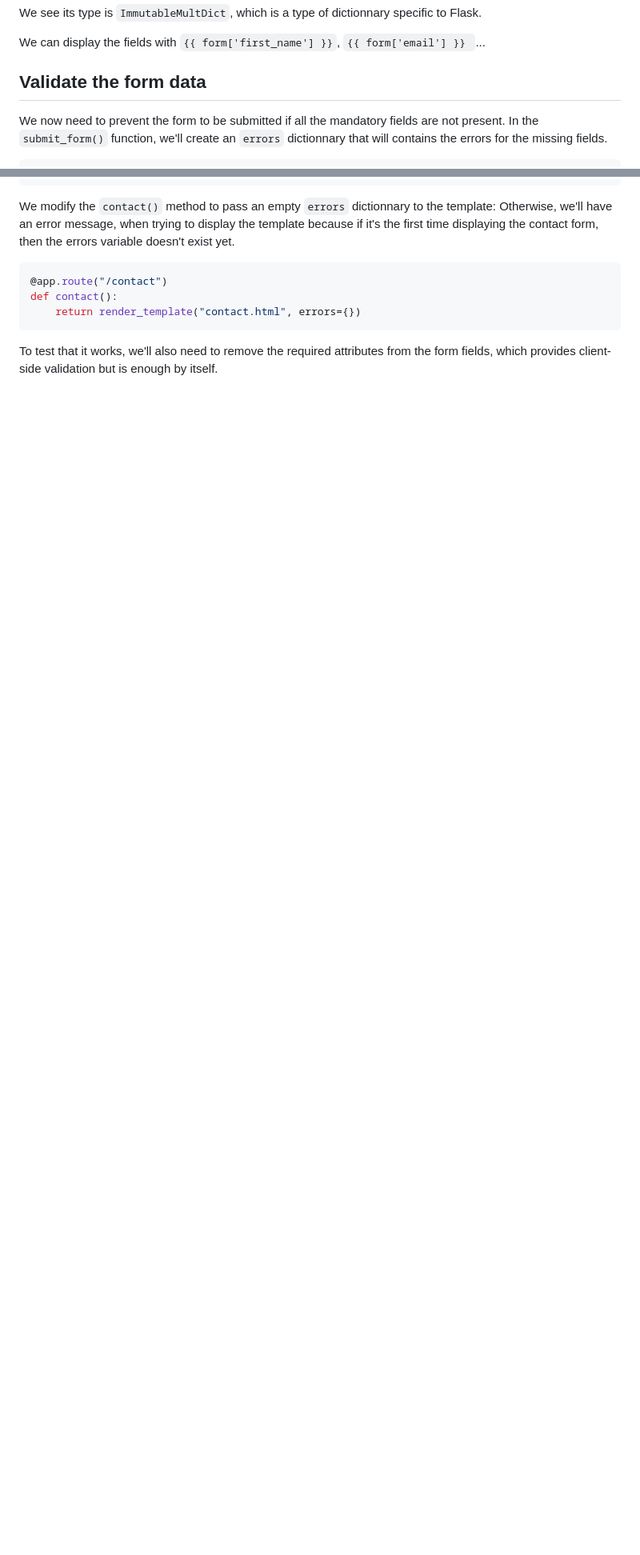
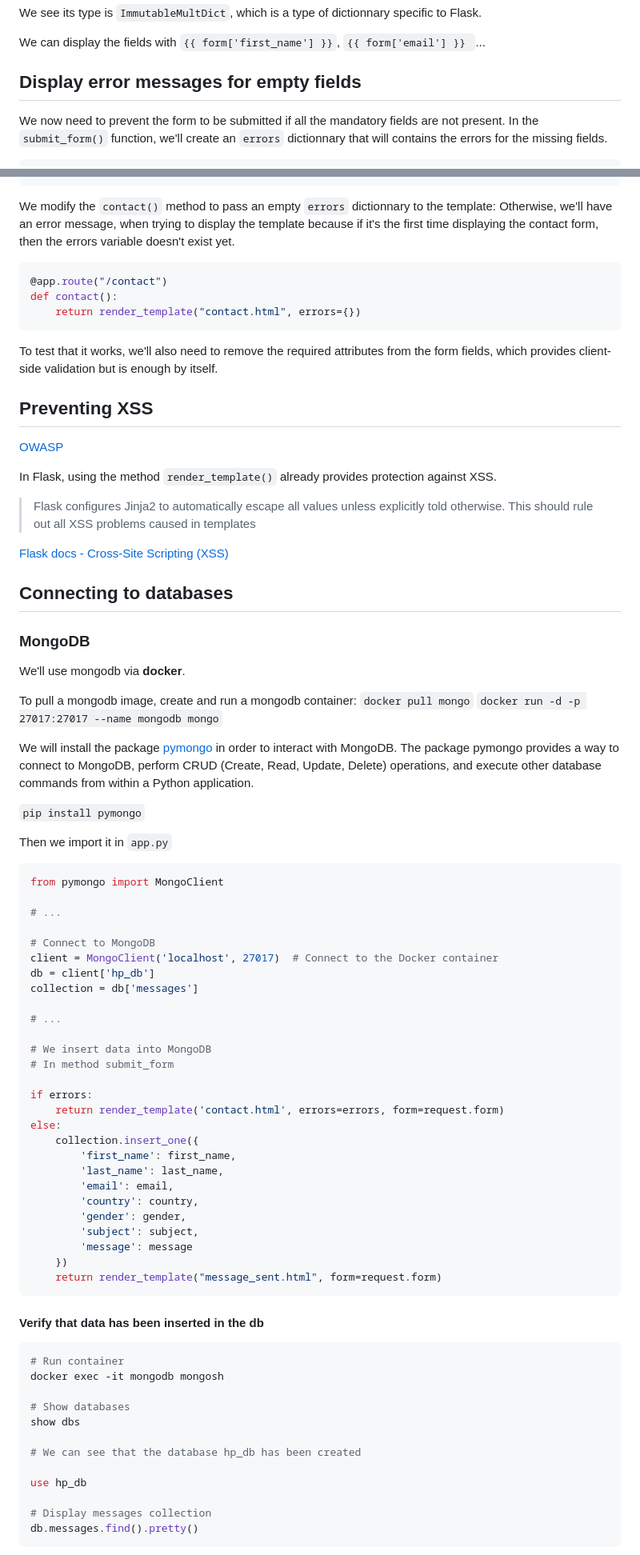
Before and after one commit to ldaril/contact-hackers-poulette, a Markdown page: README.md, 2 parts joined by grey strips. Shown: that part at 80% size. Rendered like a GitHub page; blank space fills up the shorter version.

Commit message:
Connect app to mongoDB

````diff
--- a/README.md
+++ b/README.md
@@ -221,7 +223,7 @@ We see its type is `ImmutableMultDict`, which is a type of dictionnary specific
 
 We can display the fields with `{{ form['first_name'] }}`, `{{ form['email'] }} `...
 
-## Validate the form data
+## Display error messages for empty fields
 
 We now need to prevent the form to be submitted if all the mandatory fields are not present.
 In the `submit_form()` function, we'll create an `errors` dictionnary that will contains the errors for the missing fields.
@@ -274,3 +276,79 @@ def contact():
 ```
 
 To test that it works, we'll also need to remove the required attributes from the form fields, which provides client-side validation but is enough by itself.
+
+## Preventing XSS
+
+[OWASP](https://owasp.org/www-community/attacks/xss/)
+
+In Flask, using the method `render_template()` already provides protection against XSS.
+
+> Flask configures Jinja2 to automatically escape all values unless explicitly told otherwise. This should rule out all XSS problems caused in templates
+
+[Flask docs - Cross-Site Scripting (XSS)](https://flask.palletsprojects.com/en/1.1.x/security/#cross-site-scripting-xss)
+
+
+## Connecting to databases
+
+### MongoDB
+
+We'll use mongodb via **docker**.
+
+To pull a mongodb image, create and run a mongodb container:
+`docker pull mongo`
+`docker run -d -p 27017:27017 --name mongodb mongo`
+
+We will install the package [pymongo](https://www.mongodb.com/docs/drivers/pymongo/) in order to interact with MongoDB.
+The package pymongo provides a way to connect to MongoDB, perform CRUD (Create, Read, Update, Delete) operations, and execute other database commands from within a Python application.
+
+`pip install pymongo`
+
+Then we import it in `app.py`
+
+```python
+from pymongo import MongoClient
+
+# ...
+
+# Connect to MongoDB
+client = MongoClient('localhost', 27017)  # Connect to the Docker container
+db = client['hp_db']
+collection = db['messages']
+
+# ...
+
+# We insert data into MongoDB
+# In method submit_form
+
+if errors:
+    return render_template('contact.html', errors=errors, form=request.form)
+else:
+    collection.insert_one({
+        'first_name': first_name,
+        'last_name': last_name,
+        'email': email,
+        'country': country,
+        'gender': gender,
+        'subject': subject,
+        'message': message
+    })
+    return render_template("message_sent.html", form=request.form)
+```
+
+#### Verify that data has been inserted in the db
+
+```bash
+# Run container
+docker exec -it mongodb mongosh
+
+# Show databases
+show dbs
+
+# We can see that the database hp_db has been created
+
+use hp_db
+
+# Display messages collection
+db.messages.find().pretty()
+```
+
````
Also changed, not shown: other parts of README.md (+7 -2 lines), assets/mongodb_flask.png (added), 1 other file.
